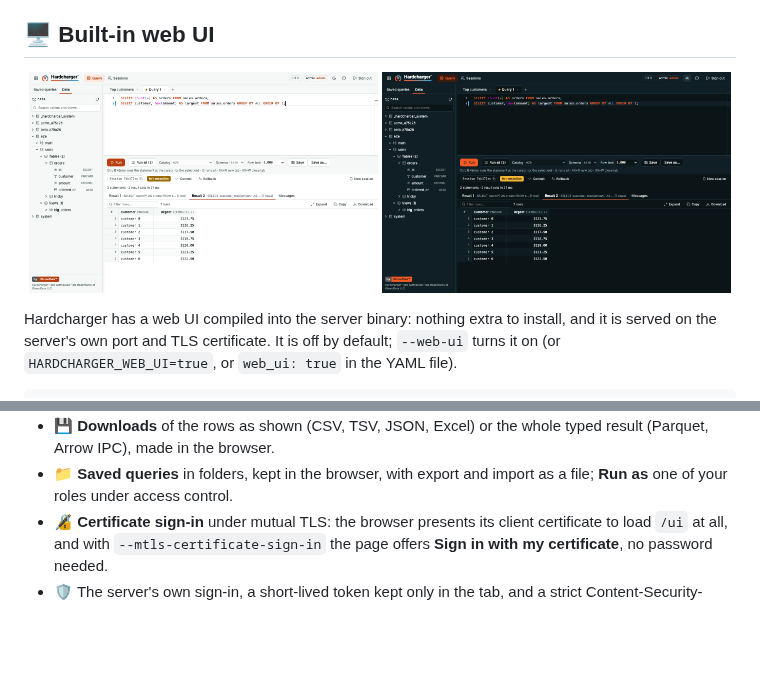
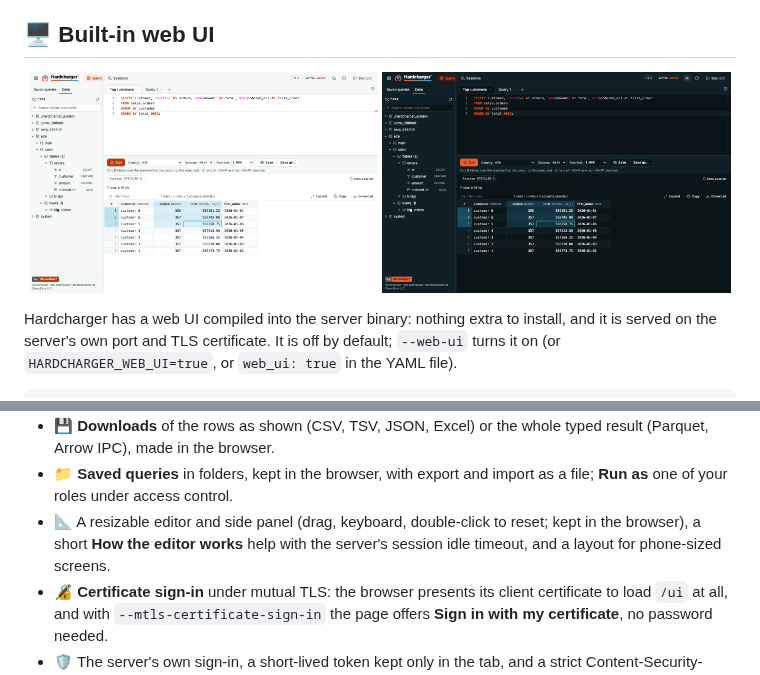
Before and after one commit to gizmodata/hardcharger, a Markdown page: README.md, 2 parts joined by grey strips. GitHub-like rendering; pictures changed too: docs/assets/web-ui-query-dark.png, docs/assets/web-ui-query-light.png; blank space fills up the shorter version.

```diff
--- a/README.md
+++ b/README.md
@@ -85,6 +85,9 @@ HARDCHARGER_ADMIN_PASSWORD='change-me' hardcharger-server --web-ui --tls-cert se
   (Parquet, Arrow IPC), made in the browser.
 - 📁 **Saved queries** in folders, kept in the browser, with export and import as a file;
   **Run as** one of your roles under access control.
+- 📐 A resizable editor and side panel (drag, keyboard, double-click to reset; kept in the
+  browser), a short **How the editor works** help with the server's session idle timeout, and
+  a layout for phone-sized screens.
 - 🔏 **Certificate sign-in** under mutual TLS: the browser presents its client certificate to
   load `/ui` at all, and with `--mtls-certificate-sign-in` the page offers **Sign in with my
   certificate**, no password needed.
```
Also changed, not shown: CHANGELOG.md (+11 -0 lines), ui/README.md (+9 -0 lines), 13 other files.
